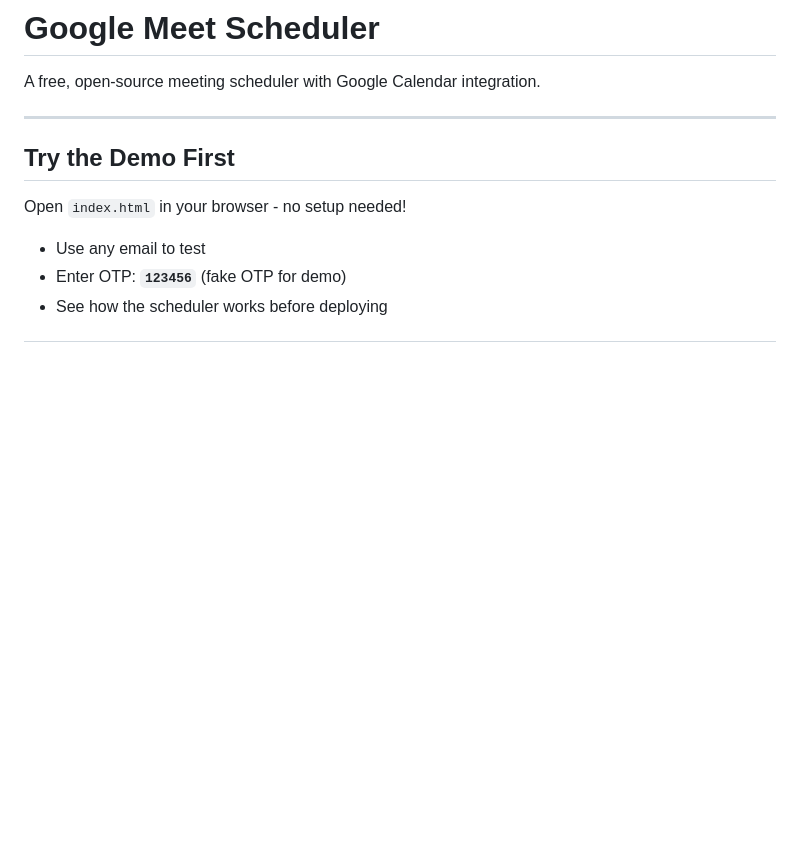
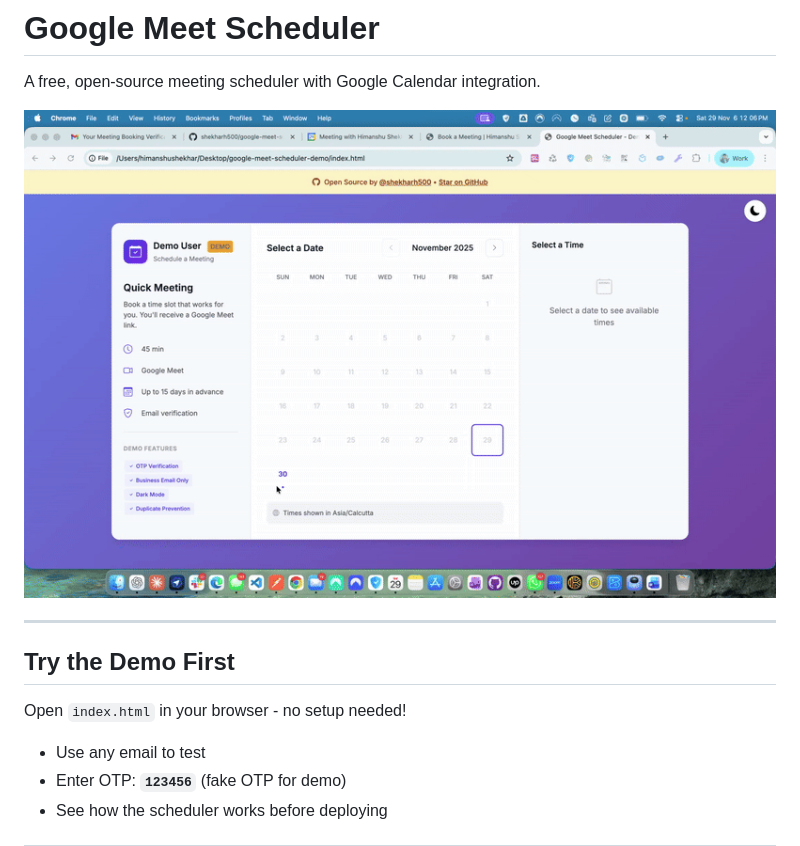
Before and after one commit to shekharh500/google-meet-scheduler-demo, a Markdown page: README.md, the part around the change. Drawn GitHub-style; blank space fills up the shorter version.

```diff
--- a/README.md
+++ b/README.md
@@ -1,6 +1,8 @@
 # Google Meet Scheduler
 
 A free, open-source meeting scheduler with Google Calendar integration.
+
+![Demo](demo.gif)
 
 ---
 
```
